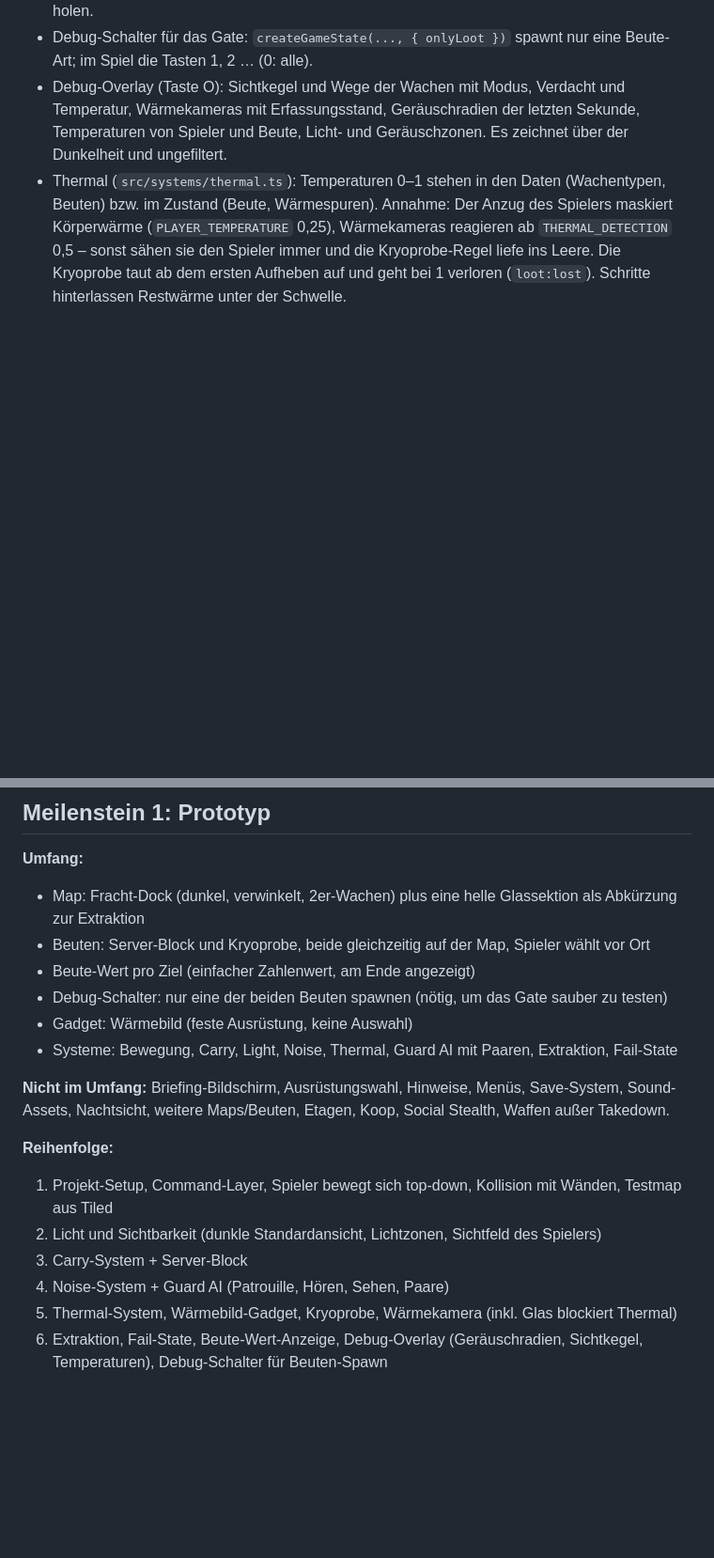
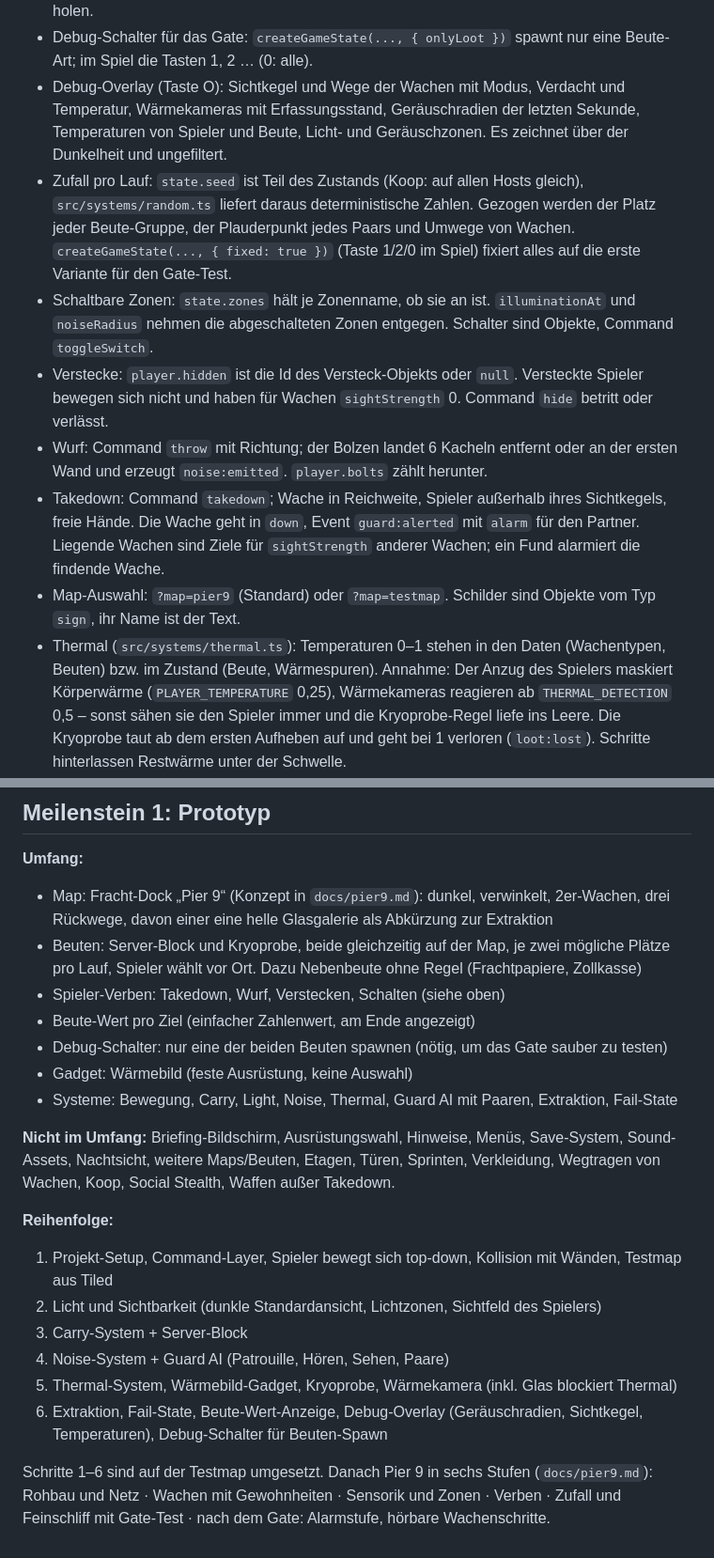
Before and after one commit to tarikaydin10/mule, a Markdown page: CLAUDE.md, 2 parts joined by grey strips. Shown at 94% size. GitHub-like rendering; blank space fills up the shorter version.

```diff
--- a/CLAUDE.md
+++ b/CLAUDE.md
@@ -86,6 +101,12 @@ Gadgets brauchen freie Hände (→ Konflikt mit Server-Block ist gewollt). Gegne
 - Rundenende: `state.outcome` ist `null`, solange die Runde läuft. `extract` in der Extraktionszone beendet sie als `escaped` mit der gesicherten Beute (liegt in der Zone oder wird dort getragen) und ihrem Wert, eine Wache im Alarm in `CATCH_DISTANCE` als `caught`. Danach ändert `step` nichts mehr. Mehrere Gänge sind möglich: Beute in der Zone ablegen, weitere holen.
 - Debug-Schalter für das Gate: `createGameState(..., { onlyLoot })` spawnt nur eine Beute-Art; im Spiel die Tasten 1, 2 … (0: alle).
 - Debug-Overlay (Taste O): Sichtkegel und Wege der Wachen mit Modus, Verdacht und Temperatur, Wärmekameras mit Erfassungsstand, Geräuschradien der letzten Sekunde, Temperaturen von Spieler und Beute, Licht- und Geräuschzonen. Es zeichnet über der Dunkelheit und ungefiltert.
+- Zufall pro Lauf: `state.seed` ist Teil des Zustands (Koop: auf allen Hosts gleich), `src/systems/random.ts` liefert daraus deterministische Zahlen. Gezogen werden der Platz jeder Beute-Gruppe, der Plauderpunkt jedes Paars und Umwege von Wachen. `createGameState(..., { fixed: true })` (Taste 1/2/0 im Spiel) fixiert alles auf die erste Variante für den Gate-Test.
+- Schaltbare Zonen: `state.zones` hält je Zonenname, ob sie an ist. `illuminationAt` und `noiseRadius` nehmen die abgeschalteten Zonen entgegen. Schalter sind Objekte, Command `toggleSwitch`.
+- Verstecke: `player.hidden` ist die Id des Versteck-Objekts oder `null`. Versteckte Spieler bewegen sich nicht und haben für Wachen `sightStrength` 0. Command `hide` betritt oder verlässt.
+- Wurf: Command `throw` mit Richtung; der Bolzen landet 6 Kacheln entfernt oder an der ersten Wand und erzeugt `noise:emitted`. `player.bolts` zählt herunter.
+- Takedown: Command `takedown`; Wache in Reichweite, Spieler außerhalb ihres Sichtkegels, freie Hände. Die Wache geht in `down`, Event `guard:alerted` mit `alarm` für den Partner. Liegende Wachen sind Ziele für `sightStrength` anderer Wachen; ein Fund alarmiert die findende Wache.
+- Map-Auswahl: `?map=pier9` (Standard) oder `?map=testmap`. Schilder sind Objekte vom Typ `sign`, ihr Name ist der Text.
 - Thermal (`src/systems/thermal.ts`): Temperaturen 0–1 stehen in den Daten (Wachentypen, Beuten) bzw. im Zustand (Beute, Wärmespuren). Annahme: Der Anzug des Spielers maskiert Körperwärme (`PLAYER_TEMPERATURE` 0,25), Wärmekameras reagieren ab `THERMAL_DETECTION` 0,5 – sonst sähen sie den Spieler immer und die Kryoprobe-Regel liefe ins Leere. Die Kryoprobe taut ab dem ersten Aufheben auf und geht bei 1 verloren (`loot:lost`). Schritte hinterlassen Restwärme unter der Schwelle.
 - Wärmekameras (`src/systems/sensors.ts`) sehen Spieler, Beute und Spuren über der Schwelle im Kegel mit Wärme-Sichtlinie (nicht durch Glas), nicht aber Wachen; nach etwa 0,5 s gibt es `sensor:alarm`, alle Wachen gehen in Alarm.
 - Wärmebild-Gadget: `thermalVision` im Spielerzustand, Command `toggleThermal` nur mit freien Händen; beidhändige Beute schaltet es aus. Die Szene färbt dann alles in den Grauwert seiner Temperatur und aktiviert den Kamera-Filter (`src/render/`). Texte zeichnet eine zweite Kamera ohne Filter.
@@ -122,14 +145,15 @@ Gadgets brauchen freie Hände (→ Konflikt mit Server-Block ist gewollt). Gegne
 ## Meilenstein 1: Prototyp
 
 **Umfang:**
-- Map: Fracht-Dock (dunkel, verwinkelt, 2er-Wachen) plus eine helle Glassektion als Abkürzung zur Extraktion
-- Beuten: Server-Block und Kryoprobe, beide gleichzeitig auf der Map, Spieler wählt vor Ort
+- Map: Fracht-Dock „Pier 9“ (Konzept in `docs/pier9.md`): dunkel, verwinkelt, 2er-Wachen, drei Rückwege, davon einer eine helle Glasgalerie als Abkürzung zur Extraktion
+- Beuten: Server-Block und Kryoprobe, beide gleichzeitig auf der Map, je zwei mögliche Plätze pro Lauf, Spieler wählt vor Ort. Dazu Nebenbeute ohne Regel (Frachtpapiere, Zollkasse)
+- Spieler-Verben: Takedown, Wurf, Verstecken, Schalten (siehe oben)
 - Beute-Wert pro Ziel (einfacher Zahlenwert, am Ende angezeigt)
 - Debug-Schalter: nur eine der beiden Beuten spawnen (nötig, um das Gate sauber zu testen)
 - Gadget: Wärmebild (feste Ausrüstung, keine Auswahl)
 - Systeme: Bewegung, Carry, Light, Noise, Thermal, Guard AI mit Paaren, Extraktion, Fail-State
 
-**Nicht im Umfang:** Briefing-Bildschirm, Ausrüstungswahl, Hinweise, Menüs, Save-System, Sound-Assets, Nachtsicht, weitere Maps/Beuten, Etagen, Koop, Social Stealth, Waffen außer Takedown.
+**Nicht im Umfang:** Briefing-Bildschirm, Ausrüstungswahl, Hinweise, Menüs, Save-System, Sound-Assets, Nachtsicht, weitere Maps/Beuten, Etagen, Türen, Sprinten, Verkleidung, Wegtragen von Wachen, Koop, Social Stealth, Waffen außer Takedown.
 
 **Reihenfolge:**
 1. Projekt-Setup, Command-Layer, Spieler bewegt sich top-down, Kollision mit Wänden, Testmap aus Tiled
@@ -138,3 +162,5 @@ Gadgets brauchen freie Hände (→ Konflikt mit Server-Block ist gewollt). Gegne
 4. Noise-System + Guard AI (Patrouille, Hören, Sehen, Paare)
 5. Thermal-System, Wärmebild-Gadget, Kryoprobe, Wärmekamera (inkl. Glas blockiert Thermal)
 6. Extraktion, Fail-State, Beute-Wert-Anzeige, Debug-Overlay (Geräuschradien, Sichtkegel, Temperaturen), Debug-Schalter für Beuten-Spawn
+
+Schritte 1–6 sind auf der Testmap umgesetzt. Danach Pier 9 in sechs Stufen (`docs/pier9.md`): Rohbau und Netz · Wachen mit Gewohnheiten · Sensorik und Zonen · Verben · Zufall und Feinschliff mit Gate-Test · nach dem Gate: Alarmstufe, hörbare Wachenschritte.
```
Also changed, not shown: other parts of CLAUDE.md (+20 -3 lines), docs/pier9.md (added, +123 -0 lines).
